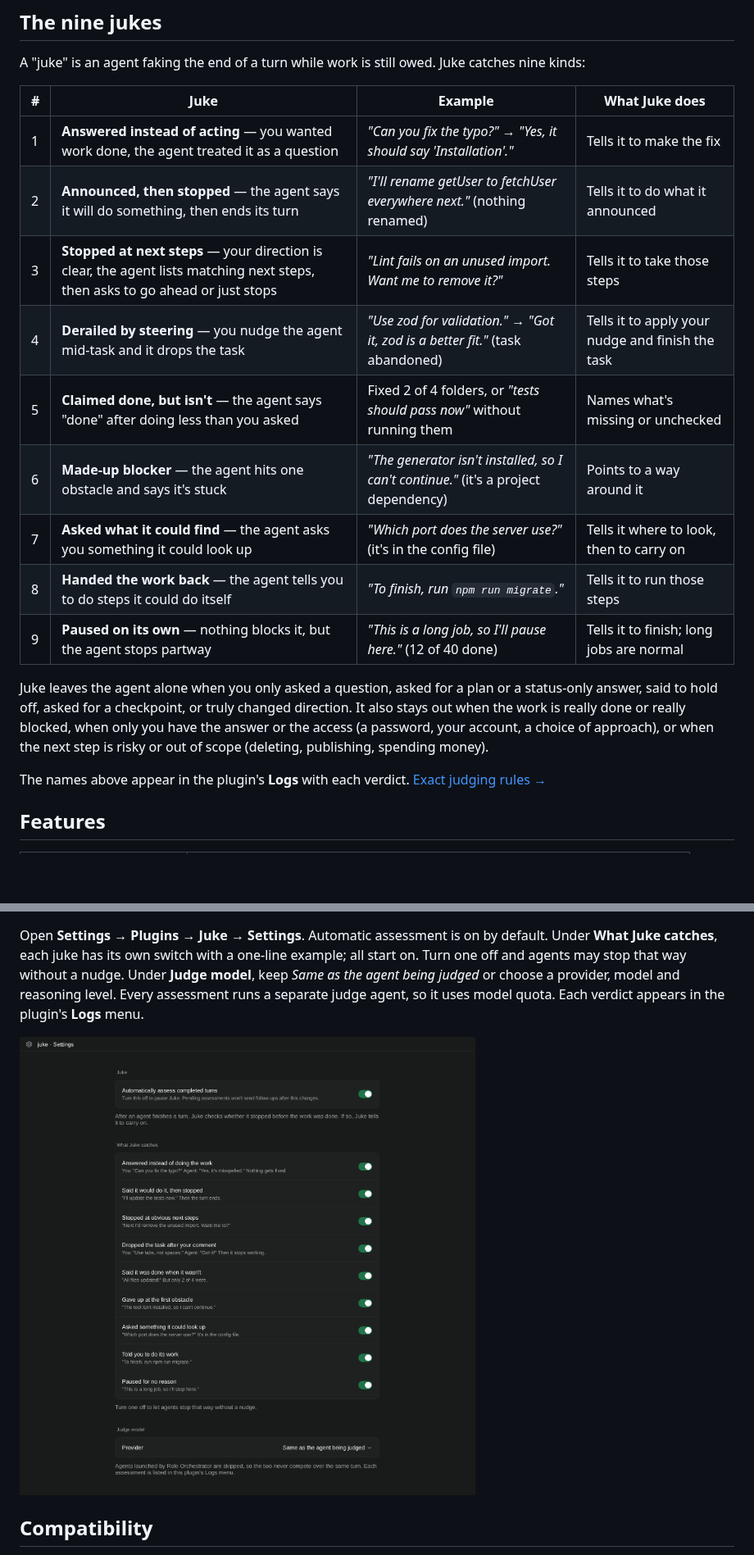
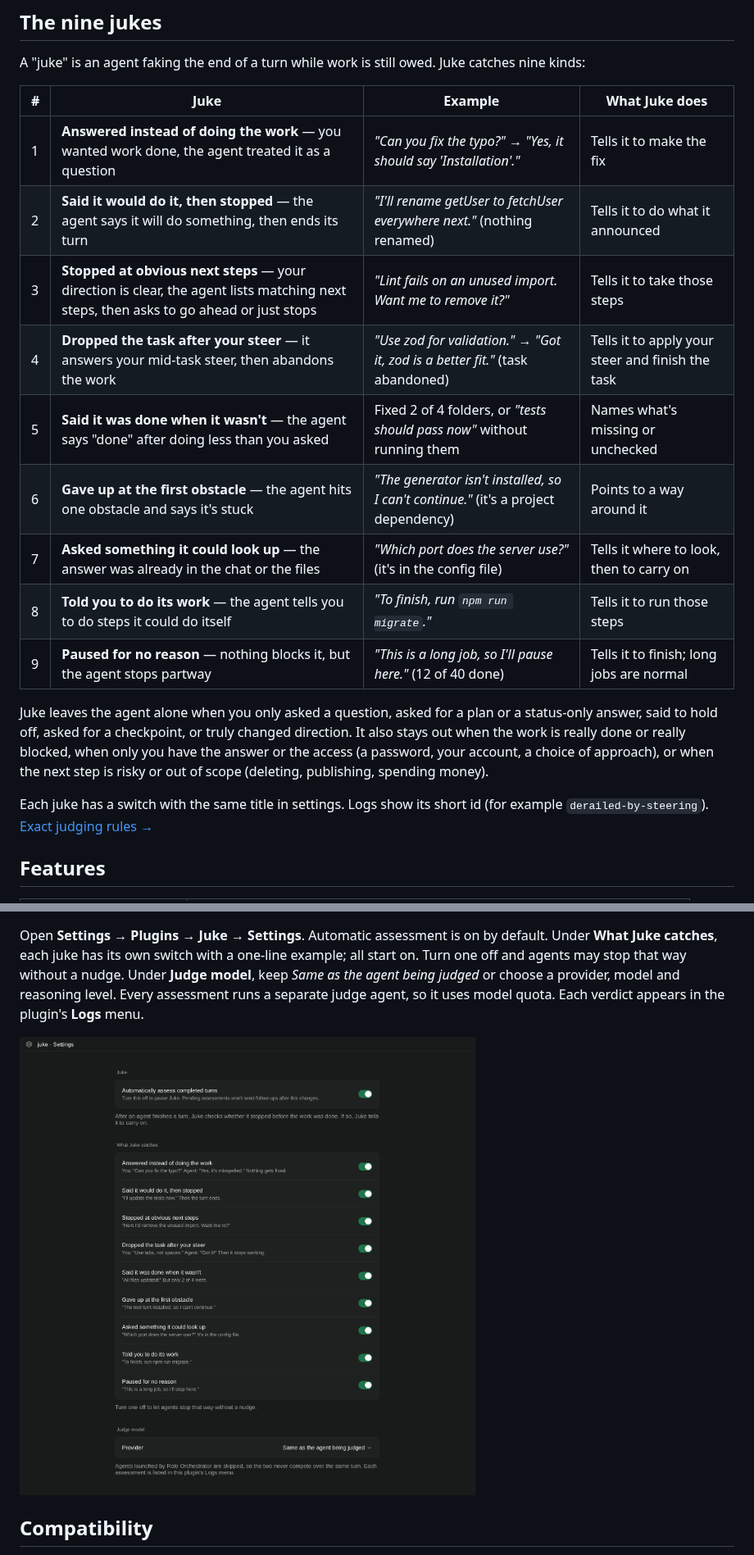
Before and after one commit to papag00se/paseo-juke-plugin, a Markdown page: README.md, 2 parts joined by grey strips. Shown at 82% size. GitHub-like rendering; pictures changed too: docs/media/settings.png; blank space fills up the shorter version.

Commit message:
Rename juke 4 to 'Dropped the task after your steer' and judge it as a steer, not any comment; align README juke names with settings titles

```diff
--- a/README.md
+++ b/README.md
@@ -22,19 +22,19 @@ A "juke" is an agent faking the end of a turn while work is still owed. Juke cat
 
 | # | Juke | Example | What Juke does |
 | --- | --- | --- | --- |
-| 1 | **Answered instead of acting** — you wanted work done, the agent treated it as a question | *"Can you fix the typo?"* → *"Yes, it should say 'Installation'."* | Tells it to make the fix |
-| 2 | **Announced, then stopped** — the agent says it will do something, then ends its turn | *"I'll rename getUser to fetchUser everywhere next."* (nothing renamed) | Tells it to do what it announced |
-| 3 | **Stopped at next steps** — your direction is clear, the agent lists matching next steps, then asks to go ahead or just stops | *"Lint fails on an unused import. Want me to remove it?"* | Tells it to take those steps |
-| 4 | **Derailed by steering** — you nudge the agent mid-task and it drops the task | *"Use zod for validation."* → *"Got it, zod is a better fit."* (task abandoned) | Tells it to apply your nudge and finish the task |
-| 5 | **Claimed done, but isn't** — the agent says "done" after doing less than you asked | Fixed 2 of 4 folders, or *"tests should pass now"* without running them | Names what's missing or unchecked |
-| 6 | **Made-up blocker** — the agent hits one obstacle and says it's stuck | *"The generator isn't installed, so I can't continue."* (it's a project dependency) | Points to a way around it |
-| 7 | **Asked what it could find** — the agent asks you something it could look up | *"Which port does the server use?"* (it's in the config file) | Tells it where to look, then to carry on |
-| 8 | **Handed the work back** — the agent tells you to do steps it could do itself | *"To finish, run `npm run migrate`."* | Tells it to run those steps |
-| 9 | **Paused on its own** — nothing blocks it, but the agent stops partway | *"This is a long job, so I'll pause here."* (12 of 40 done) | Tells it to finish; long jobs are normal |
+| 1 | **Answered instead of doing the work** — you wanted work done, the agent treated it as a question | *"Can you fix the typo?"* → *"Yes, it should say 'Installation'."* | Tells it to make the fix |
+| 2 | **Said it would do it, then stopped** — the agent says it will do something, then ends its turn | *"I'll rename getUser to fetchUser everywhere next."* (nothing renamed) | Tells it to do what it announced |
+| 3 | **Stopped at obvious next steps** — your direction is clear, the agent lists matching next steps, then asks to go ahead or just stops | *"Lint fails on an unused import. Want me to remove it?"* | Tells it to take those steps |
+| 4 | **Dropped the task after your steer** — it answers your mid-task steer, then abandons the work | *"Use zod for validation."* → *"Got it, zod is a better fit."* (task abandoned) | Tells it to apply your steer and finish the task |
+| 5 | **Said it was done when it wasn't** — the agent says "done" after doing less than you asked | Fixed 2 of 4 folders, or *"tests should pass now"* without running them | Names what's missing or unchecked |
+| 6 | **Gave up at the first obstacle** — the agent hits one obstacle and says it's stuck | *"The generator isn't installed, so I can't continue."* (it's a project dependency) | Points to a way around it |
+| 7 | **Asked something it could look up** — the answer was already in the chat or the files | *"Which port does the server use?"* (it's in the config file) | Tells it where to look, then to carry on |
+| 8 | **Told you to do its work** — the agent tells you to do steps it could do itself | *"To finish, run `npm run migrate`."* | Tells it to run those steps |
+| 9 | **Paused for no reason** — nothing blocks it, but the agent stops partway | *"This is a long job, so I'll pause here."* (12 of 40 done) | Tells it to finish; long jobs are normal |
 
 Juke leaves the agent alone when you only asked a question, asked for a plan or a status-only answer, said to hold off, asked for a checkpoint, or truly changed direction. It also stays out when the work is really done or really blocked, when only you have the answer or the access (a password, your account, a choice of approach), or when the next step is risky or out of scope (deleting, publishing, spending money).
 
-The names above appear in the plugin's **Logs** with each verdict. [Exact judging rules →](docs/REFERENCE.md)
+Each juke has a switch with the same title in settings. Logs show its short id (for example `derailed-by-steering`). [Exact judging rules →](docs/REFERENCE.md)
 
 ## Features
 
```
Also changed, not shown: docs/REFERENCE.md (+1 -1 lines), 2 other files.
